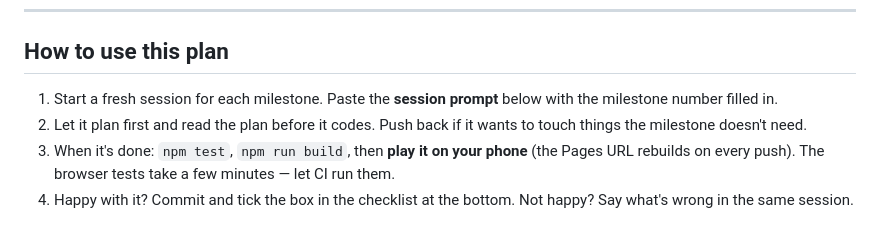
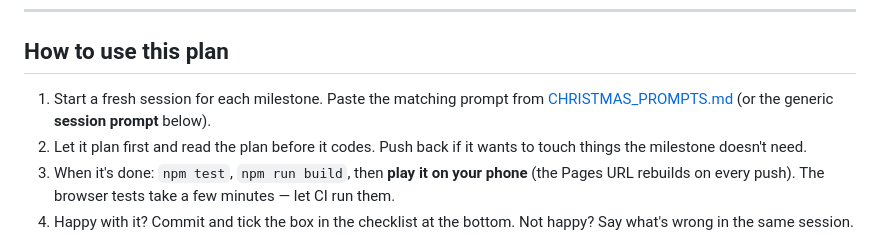
Before and after one commit to thesyndicaterecruit/voxel-world, a Markdown page: docs/CHRISTMAS_PLAN.md, the part around the change. Rendered like a GitHub page.

```diff
--- a/docs/CHRISTMAS_PLAN.md
+++ b/docs/CHRISTMAS_PLAN.md
@@ -11,8 +11,8 @@ systems on top of it.
 
 ## How to use this plan
 
-1. Start a fresh session for each milestone. Paste the **session prompt** below with the milestone
-   number filled in.
+1. Start a fresh session for each milestone. Paste the matching prompt from
+   [CHRISTMAS_PROMPTS.md](CHRISTMAS_PROMPTS.md) (or the generic **session prompt** below).
 2. Let it plan first and read the plan before it codes. Push back if it wants to touch things the
    milestone doesn't need.
 3. When it's done: `npm test`, `npm run build`, then **play it on your phone** (the Pages URL
```
Also changed, not shown: CLAUDE.md (+2 -1 lines), docs/CHRISTMAS_PROMPTS.md (added, +456 -0 lines).
